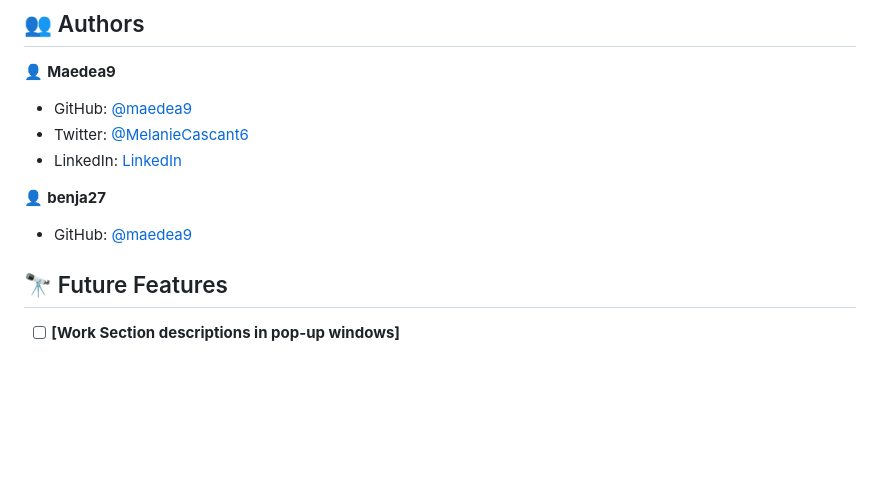
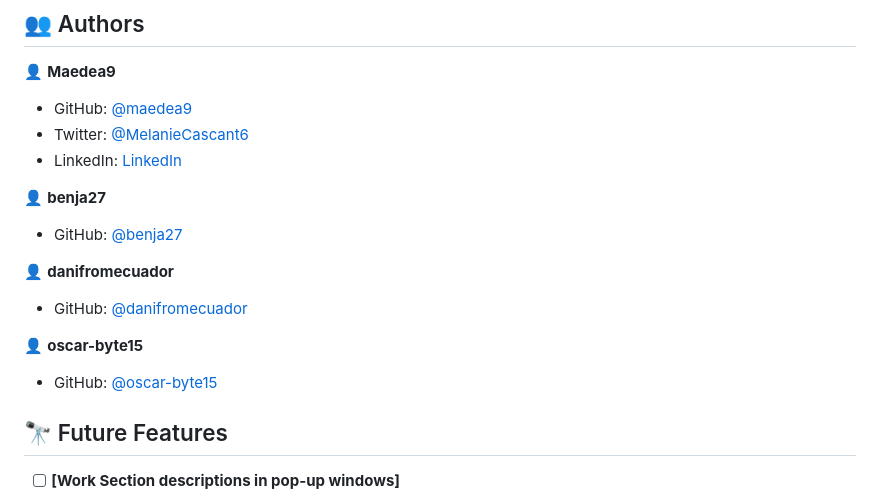
Before and after one commit to Maedea9/portfolio1, a Markdown page: README.md, the part around the change. Rendered like a GitHub page; blank space fills up the shorter version.

```diff
--- a/README.md
+++ b/README.md
@@ -94,7 +94,15 @@ To run the project, execute the "index.html" file in your browser
 
 👤 **benja27**
 
-- GitHub: [@maedea9](https://github.com/benja27)
+- GitHub: [@benja27](https://github.com/benja27)
+
+👤 **danifromecuador**
+
+- GitHub: [@danifromecuador](https://github.com/danifromecuador)
+
+👤 **oscar-byte15**
+
+- GitHub: [@oscar-byte15](https://github.com/oscar-byte15)
 
 
 ## 🔭 Future Features <a name="future-features"></a>
```
